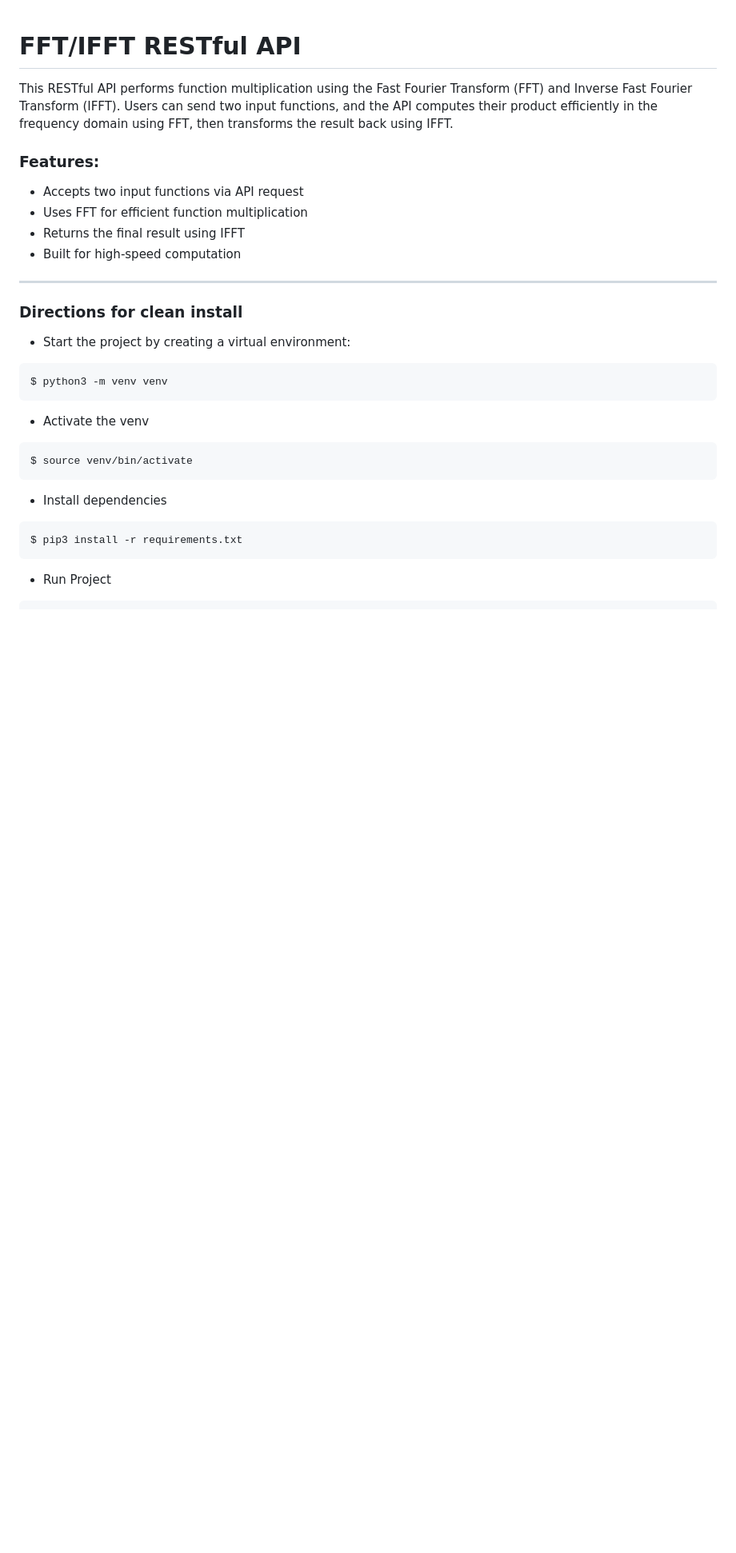
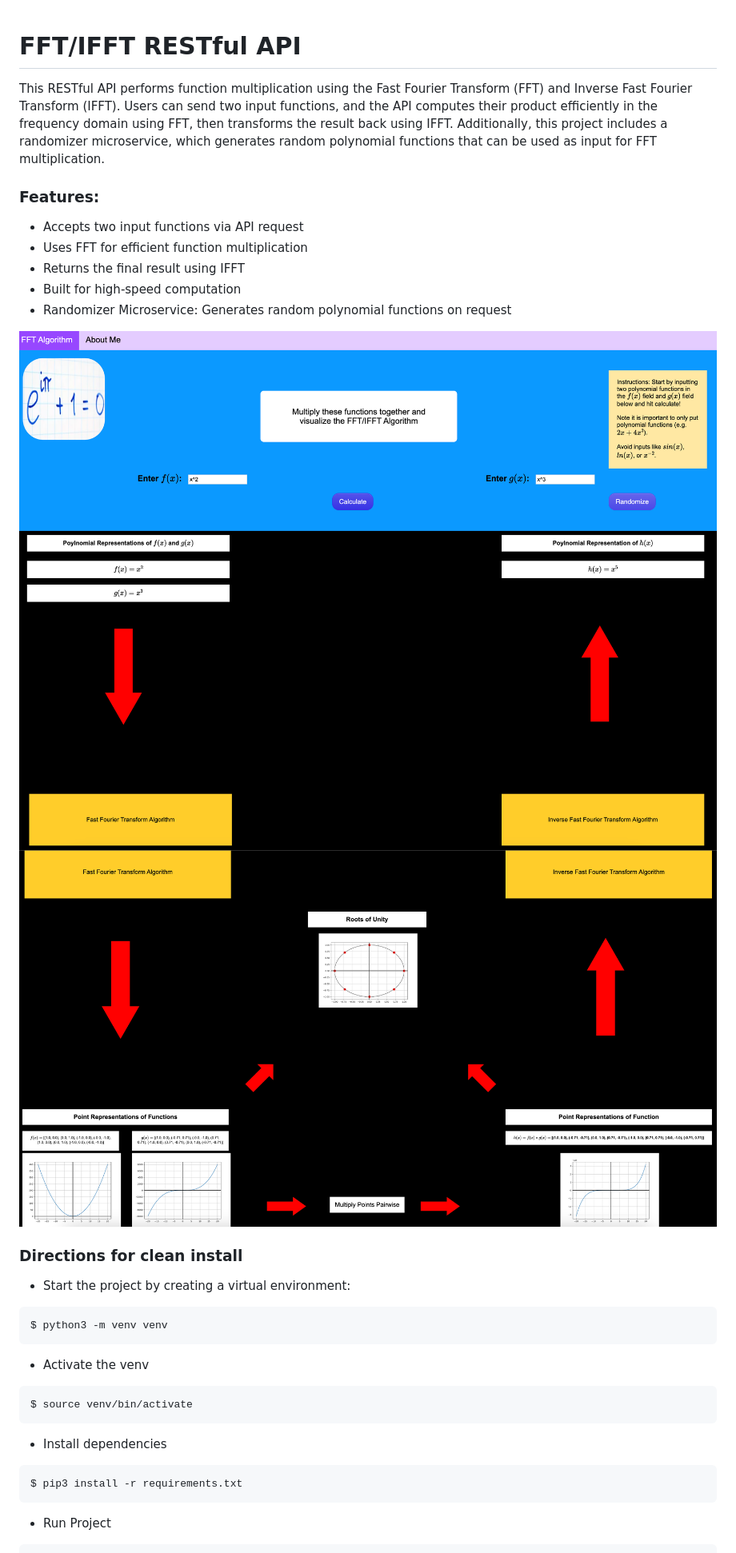
Before and after one commit to chrispoon2263/FFT-IFFT-Function-Calculator, a Markdown page: README.md, the part around the change printed below. Shown: that part at 80% size. GitHub-like rendering; pictures changed too: images/homepage.png (added), images/output_1.png (added), images/output_2.png (added); blank space fills up the shorter version.

Commit message:
updated README.md and dcoumentation

````diff
--- a/README.md
+++ b/README.md
@@ -1,14 +1,18 @@
 # FFT/IFFT RESTful API
 
-This RESTful API performs function multiplication using the Fast Fourier Transform (FFT) and Inverse Fast Fourier Transform (IFFT). Users can send two input functions, and the API computes their product efficiently in the frequency domain using FFT, then transforms the result back using IFFT.
+This RESTful API performs function multiplication using the Fast Fourier Transform (FFT) and Inverse Fast Fourier Transform (IFFT). Users can send two input functions, and the API computes their product efficiently in the frequency domain using FFT, then transforms the result back using IFFT. Additionally, this project includes a randomizer microservice, which generates random polynomial functions that can be used as input for FFT multiplication.
 
 ### Features:
 - Accepts two input functions via API request
 - Uses FFT for efficient function multiplication
 - Returns the final result using IFFT
 - Built for high-speed computation
+- Randomizer Microservice: Generates random polynomial functions on request
 
----
+![alt text](images/homepage.png)
+![alt text](images/output_1.png)
+![alt text](images/output_2.png)
+
 ### Directions for clean install
 - Start the project by creating a virtual environment:
 ```python
````
Also changed, not shown: other parts of README.md (+70 -52 lines), microservice_server/README.md (+1 -1 lines), images/bounce_diagram.png (added), 6 other files.
